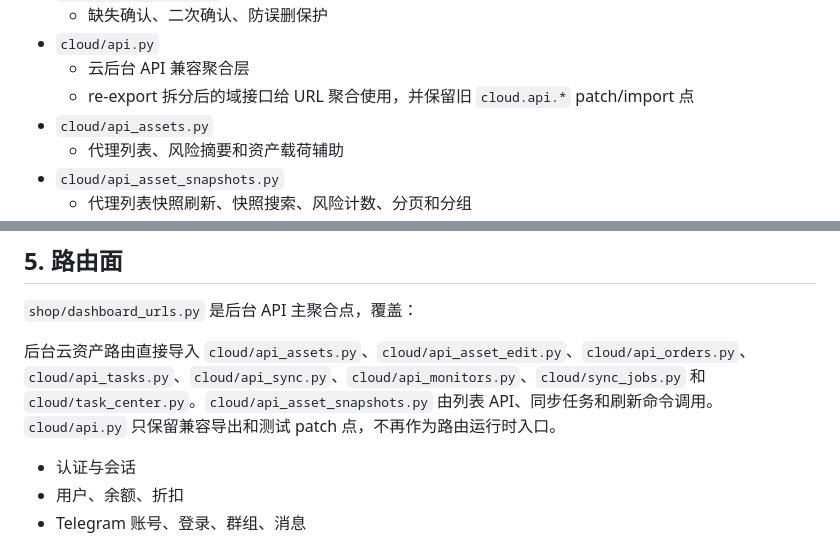
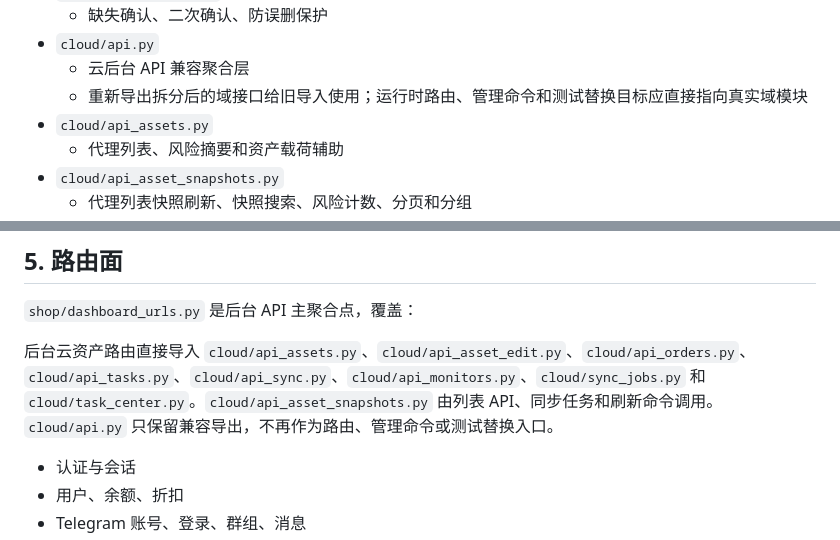
Before and after one commit to cnshiyi/shop, a Markdown page: docs/project-overview.md, 2 parts joined by grey strips. GitHub-like rendering.

Commit message:
修正聚合层架构说明

```diff
--- a/docs/project-overview.md
+++ b/docs/project-overview.md
@@ -170,7 +170,7 @@ DB_ENGINE=sqlite SQLITE_NAME=local.sqlite3 uv run python run.py web
   - 缺失确认、二次确认、防误删保护
 - `cloud/api.py`
   - 云后台 API 兼容聚合层
-  - re-export 拆分后的域接口给 URL 聚合使用，并保留旧 `cloud.api.*` patch/import 点
+  - 重新导出拆分后的域接口给旧导入使用；运行时路由、管理命令和测试替换目标应直接指向真实域模块
 - `cloud/api_assets.py`
   - 代理列表、风险摘要和资产载荷辅助
 - `cloud/api_asset_snapshots.py`
@@ -215,7 +215,7 @@ DB_ENGINE=sqlite SQLITE_NAME=local.sqlite3 uv run python run.py web
 
 `shop/dashboard_urls.py` 是后台 API 主聚合点，覆盖：
 
-后台云资产路由直接导入 `cloud/api_assets.py`、`cloud/api_asset_edit.py`、`cloud/api_orders.py`、`cloud/api_tasks.py`、`cloud/api_sync.py`、`cloud/api_monitors.py`、`cloud/sync_jobs.py` 和 `cloud/task_center.py`。`cloud/api_asset_snapshots.py` 由列表 API、同步任务和刷新命令调用。`cloud/api.py` 只保留兼容导出和测试 patch 点，不再作为路由运行时入口。
+后台云资产路由直接导入 `cloud/api_assets.py`、`cloud/api_asset_edit.py`、`cloud/api_orders.py`、`cloud/api_tasks.py`、`cloud/api_sync.py`、`cloud/api_monitors.py`、`cloud/sync_jobs.py` 和 `cloud/task_center.py`。`cloud/api_asset_snapshots.py` 由列表 API、同步任务和刷新命令调用。`cloud/api.py` 只保留兼容导出，不再作为路由、管理命令或测试替换入口。
 
 - 认证与会话
 - 用户、余额、折扣
```
Also changed, not shown: DEVELOPMENT.md (+1 -1 lines).
